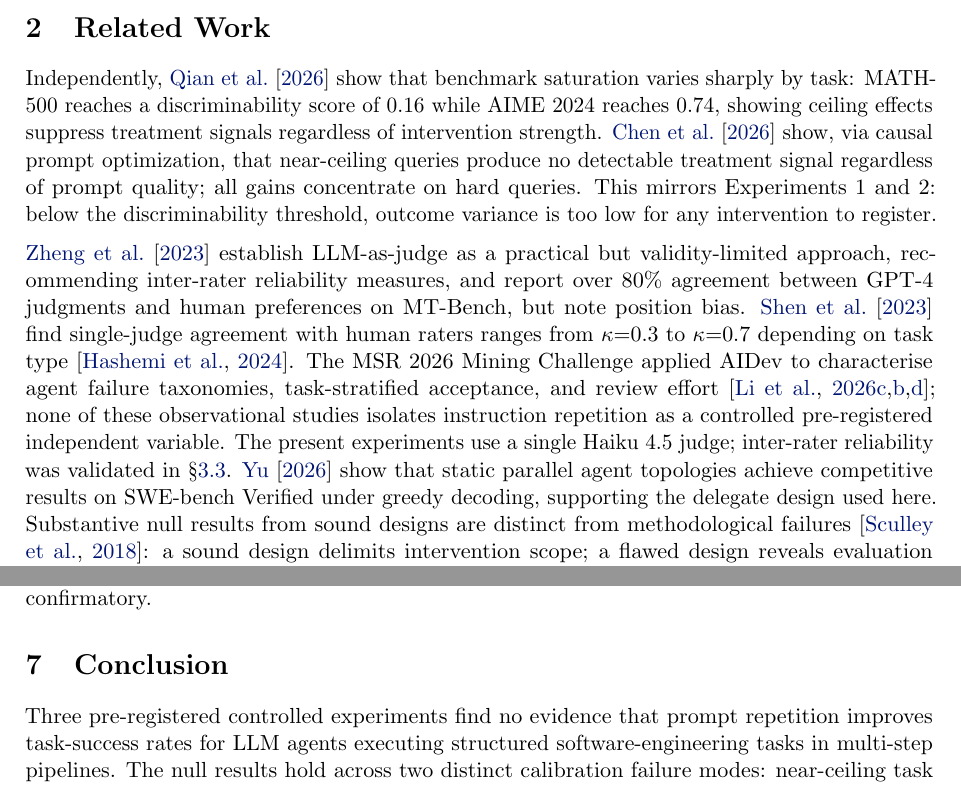
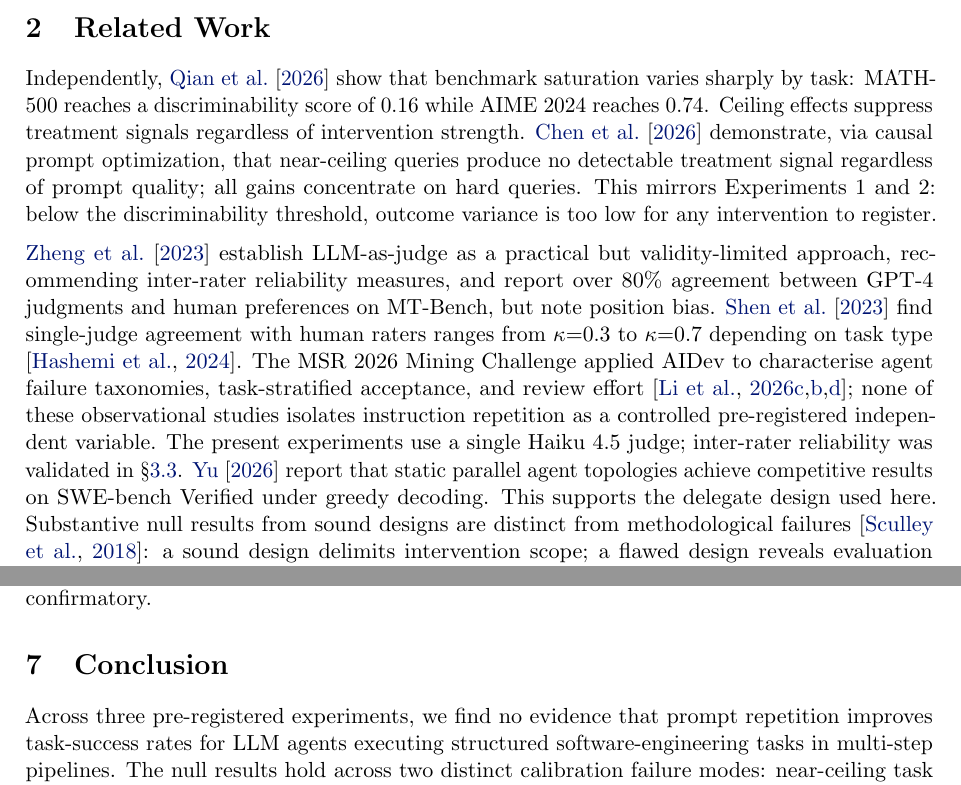
Before and after one commit to clouatre-labs/prompt-repetition-experiments, a LaTeX paper (paper/paper.tex): two parts of pages 2 and 10 of 14, joined at a grey line, cut so that both start at the same text. Compiled offline with pdfLaTeX.

Commit message:
style(paper): tighten Future Work/Conclusion prose, fix Fig->Figure refs
Cuts repetition and clunky constructions flagged by a checklist audit plus
the paper-style agent: throat-clearing opener in Future Work, a run-on at
a colon, a verbatim opener reused across Abstract/Intro/Conclusion, a
repeated citation verb and two trailing analytical clauses tacked onto
citations in Related Work, and three Fig. abbreviations in body text.
No content, claims, or hedging changed; recompiled clean at 15 pages.

Signed-off-by: Hugues Clouâtre <hugues@linux.com>

```diff
--- a/paper/paper.tex
+++ b/paper/paper.tex
@@ -109,9 +109,9 @@ This work addresses topics from the Empirical Software Engineering Special Issue
 
 
 Independently, \citet{qian2026} show that benchmark saturation varies sharply by task: MATH-500
-reaches a discriminability score of 0.16 while AIME 2024 reaches 0.74, showing ceiling effects
+reaches a discriminability score of 0.16 while AIME 2024 reaches 0.74. Ceiling effects
 suppress treatment signals regardless of intervention strength.
-\citet{chen2026causal} show, via causal prompt optimization, that near-ceiling queries produce no detectable treatment signal regardless of prompt quality; all gains concentrate on hard queries. This mirrors Experiments~1 and~2: below the discriminability threshold, outcome variance is too low for any intervention to register.
+\citet{chen2026causal} demonstrate, via causal prompt optimization, that near-ceiling queries produce no detectable treatment signal regardless of prompt quality; all gains concentrate on hard queries. This mirrors Experiments~1 and~2: below the discriminability threshold, outcome variance is too low for any intervention to register.
 
 \citet{zheng2023} establish LLM-as-judge as a practical but validity-limited approach, recommending
 inter-rater reliability measures, and report over 80\% agreement between GPT-4
@@ -119,8 +119,8 @@ judgments and human preferences on MT-Bench, but note position bias. \citet{shen
 $\kappa{=}0.3$ to $\kappa{=}0.7$ depending on task type \citep{hashemi2024llmrubric}.
 The MSR~2026 Mining Challenge applied AIDev to characterise agent failure taxonomies, task-stratified acceptance, and review effort \citep{failureMSR2026,comparingMSR2026,revieweffortMSR2026}; none of these observational studies isolates instruction repetition as a controlled pre-registered independent variable.
 The present experiments use a single Haiku~4.5 judge; inter-rater reliability was validated in \S\ref{subsec:scoring-validation}.
-\citet{adaptorch2026} show that static parallel agent topologies
-achieve competitive results on SWE-bench Verified under greedy decoding, supporting the
+\citet{adaptorch2026} report that static parallel agent topologies
+achieve competitive results on SWE-bench Verified under greedy decoding. This supports the
 delegate design used here. Substantive null results from sound designs are distinct from
 methodological failures \citep{sculley2018}: a sound design delimits
 intervention scope; a flawed design reveals evaluation infrastructure defects.
@@ -481,7 +481,7 @@ Finally, Experiment~1 was not fully pre-registered: the statistical test was not
 \section{Conclusion}
 \label{sec:conclusion}
 
-Three pre-registered controlled experiments find no evidence that prompt repetition improves
+Across three pre-registered experiments, we find no evidence that prompt repetition improves
 task-success rates for LLM agents executing structured software-engineering tasks in multi-step
 pipelines. The null results hold across two distinct calibration failure modes: near-ceiling
 task difficulty (Experiments~1 and~2) and rubric-runner co-design failure (Experiment~3). The
```
Also changed, not shown: paper/paper.pdf, paper/paper.tex (12 more changed lines).
